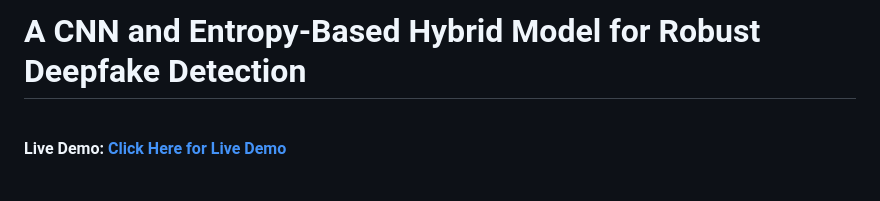
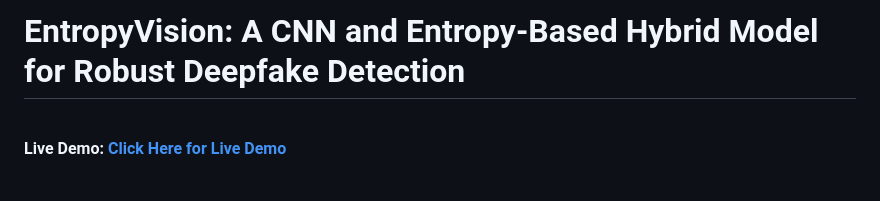
Before and after one commit to dharambirsinghsidhu/deepfake_detector, a Markdown page: README.md, the part around the change. GitHub-like rendering.

```diff
--- a/README.md
+++ b/README.md
@@ -1,4 +1,4 @@
-# A CNN and Entropy-Based Hybrid Model for Robust Deepfake Detection
+# EntropyVision: A CNN and Entropy-Based Hybrid Model for Robust Deepfake Detection
 
 <br>
 
```
